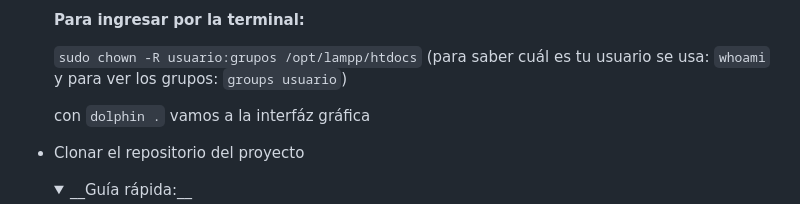
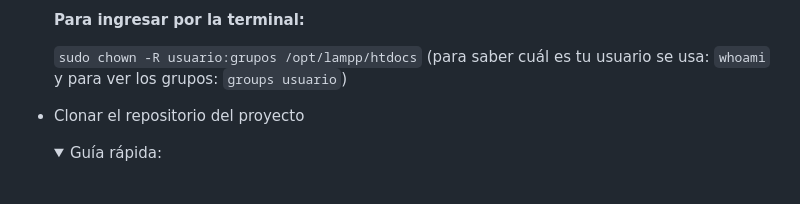
Before and after one commit to ndef10/formulario-votacion, a Markdown page: README.md, the part around one of its changes. Rendered like a GitHub page; folded sections open; blank space fills up the shorter version.

Commit message:
mejoras en readme

```diff
--- a/README.md
+++ b/README.md
@@ -50,7 +50,6 @@ __Las dependencias requeridas para este proyecto son:__
     `sudo chown -R usuario:grupos /opt/lampp/htdocs`
     (para saber cuál es tu usuario se usa: `whoami` y para ver los grupos: `groups usuario`)
 
-    con `dolphin .` vamos a la interfáz gráfica
 
     </details>
 
@@ -60,6 +59,6 @@ __Las dependencias requeridas para este proyecto son:__
     <details>
 
 
-    <summary>__Guía rápida:__</summary>
+    <summary>Guía rápida:</summary>
 
 
```
Also changed, not shown: other parts of README.md (+4 -4 lines).
